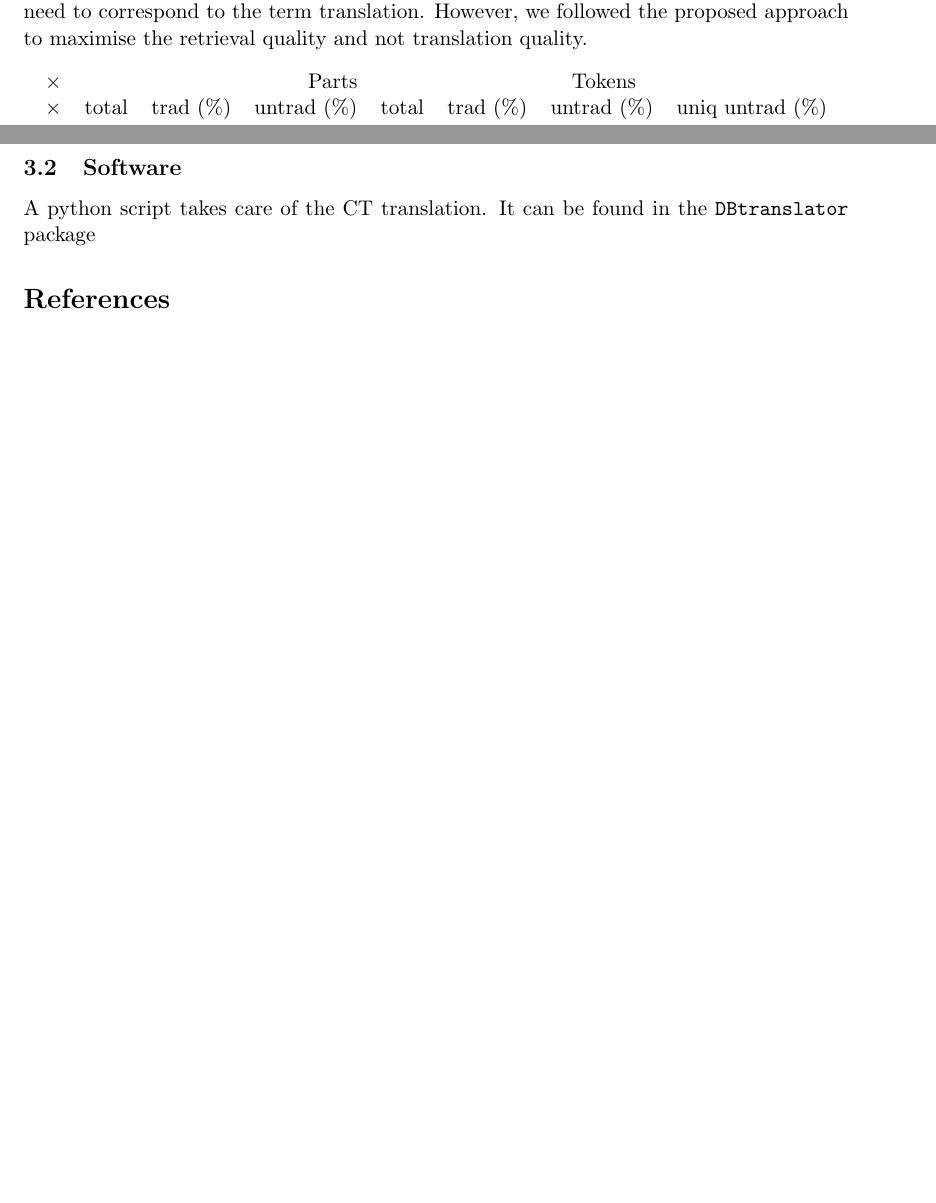
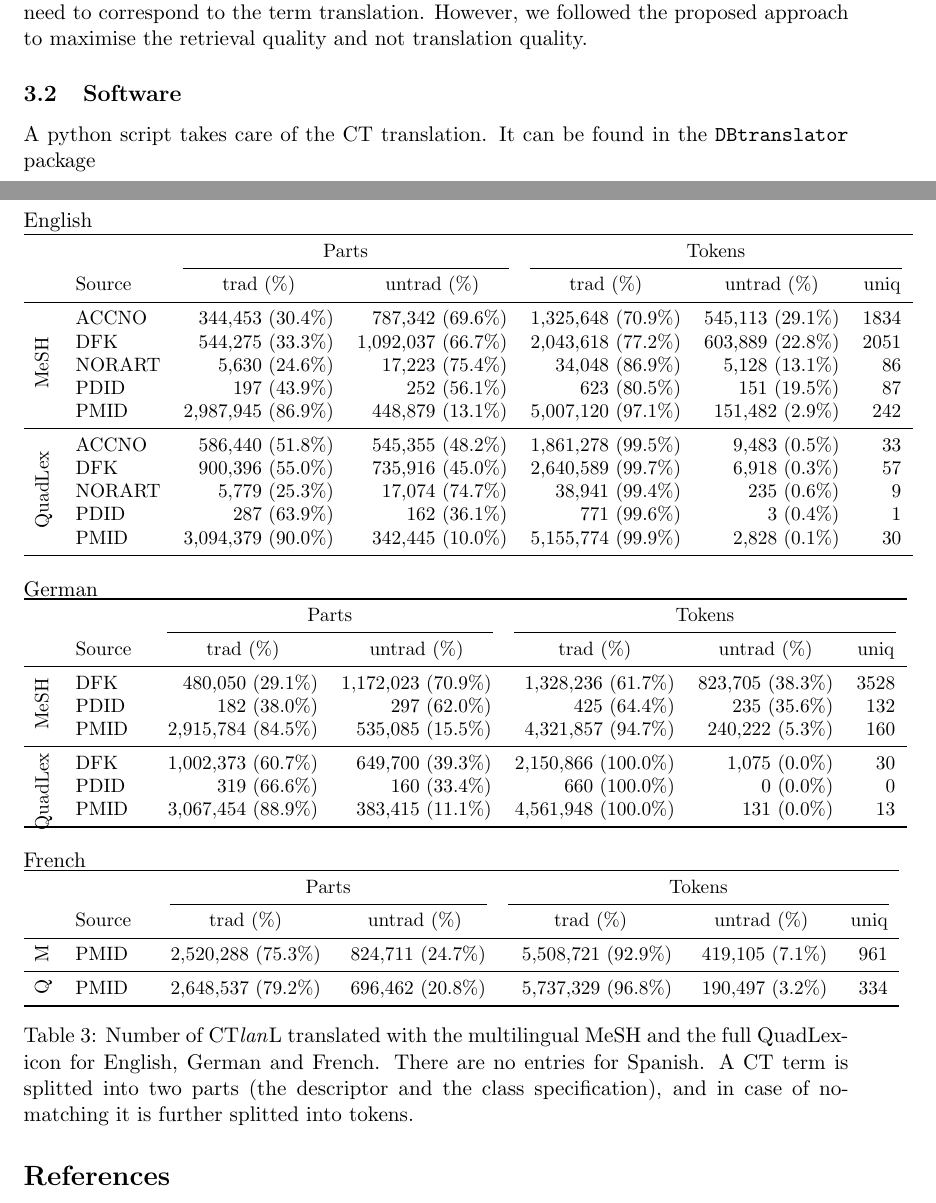
Before and after one commit to clubs-project/documentation, a LaTeX paper (year2/CLUBS_MTqueries.tex): two parts of pages 6 and 7 of 7, joined at a grey line, cut so that both start at the same text, the shorter picture padded with empty space. Compiled offline with pdfLaTeX.

Commit message:
adding numbers

```diff
--- a/year2/CLUBS_MTqueries.tex
+++ b/year2/CLUBS_MTqueries.tex
@@ -2,12 +2,13 @@
 
 \usepackage[utf8]{inputenc}
 \usepackage{booktabs, array, pdflscape}
-\usepackage{geometry}
+\usepackage{geometry, rotating}
 \usepackage{graphics,subfigure,graphicx}
 \usepackage{color}
 \usepackage{url}
 \usepackage{enumerate}
 \usepackage{enumitem}
+\usepackage{multirow}
 
 \setlength{\textheight}{24cm}
 \setlength{\textwidth}{15cm}
@@ -317,49 +318,70 @@ We apply the previous methodoly to translate the CTs using two different lexicon
 
 
 
+\begin{table}[t]
+\centering
+\flushleft{English}
+
+\small
+\begin{tabular}{llrrrrr}
+\toprule
+&       & \mc{2}{c}{Parts} & \mc{3}{c}{Tokens}\\
+         \cmidrule(lr){3-4}   \cmidrule(lr){5-7}
+&Source & \mc{1}{c}{trad (\%)} & \mc{1}{c}{untrad (\%)} &\mc{1}{c}{trad (\%)} & \mc{1}{c}{untrad (\%)} & \mc{1}{c}{uniq}\\
+\midrule
+\multirow{5}{*}{\begin{sideways}MeSH\end{sideways}}
+&ACCNO  &    344,453 (30.4\%)  &   787,342 (69.6\%)  & 1,325,648 (70.9\%)  & 545,113 (29.1\%) & 1834 \\
+&DFK    &    544,275 (33.3\%)  & 1,092,037 (66.7\%)  & 2,043,618 (77.2\%)  & 603,889 (22.8\%) & 2051 \\
+&NORART &      5,630 (24.6\%)  &    17,223 (75.4\%)  &    34,048 (86.9\%)  &   5,128 (13.1\%) &  86 \\
+&PDID   &        197 (43.9\%)  &       252 (56.1\%)  &       623 (80.5\%)  &     151 (19.5\%) &  87 \\
+&PMID   &  2,987,945 (86.9\%)  &   448,879 (13.1\%)  & 5,007,120 (97.1\%)  &  151,482 (2.9\%) & 242 \\
+\midrule
+\multirow{5}{*}{\begin{sideways}QuadLex\end{sideways}}
+&ACCNO  &    586,440 (51.8\%)  & 545,355 (48.2\%)  & 1,861,278 (99.5\%)  & 9,483 (0.5\%) & 33 \\
+&DFK    &    900,396 (55.0\%)  & 735,916 (45.0\%)  & 2,640,589 (99.7\%)  & 6,918 (0.3\%) & 57 \\
+&NORART &      5,779 (25.3\%)  &  17,074 (74.7\%)  &    38,941 (99.4\%)  &   235 (0.6\%) &  9 \\
+&PDID   &        287 (63.9\%)  &     162 (36.1\%)  &       771 (99.6\%)  &     3 (0.4\%) &  1 \\
+&PMID   &  3,094,379 (90.0\%)  & 342,445 (10.0\%)  & 5,155,774 (99.9\%)  & 2,828 (0.1\%) & 30 \\
+\bottomrule
+\end{tabular}
+
+\flushleft{\normalsize German}
+\begin{tabular}{llrrrrr}
+\toprule
+&       & \mc{2}{c}{Parts} & \mc{3}{c}{Tokens}\\
+         \cmidrule(lr){3-4}   \cmidrule(lr){5-7}
+&Source & \mc{1}{c}{trad (\%)} & \mc{1}{c}{untrad (\%)} &\mc{1}{c}{trad (\%)} & \mc{1}{c}{untrad (\%)} & \mc{1}{c}{uniq}\\
+\midrule
+\multirow{3}{*}{\begin{sideways}MeSH\end{sideways}}
+&DFK    &   480,050 (29.1\%)  & 1,172,023 (70.9\%)  & 1,328,236 (61.7\%)  & 823,705 (38.3\%) & 3528 \\
+&PDID   &       182 (38.0\%)  &       297 (62.0\%)  &       425 (64.4\%)  &     235 (35.6\%) &  132 \\
+&PMID   & 2,915,784 (84.5\%)  &   535,085 (15.5\%)  & 4,321,857 (94.7\%)  & 240,222 (5.3\%)  &  160 \\
+\midrule
+\multirow{1}{*}{\begin{sideways}~QuadLex\end{sideways}}
+&DFK     & 1,002,373 (60.7\%)  & 649,700 (39.3\%)  & 2,150,866 (100.0\%)  & 1,075 (0.0\%)  & 30 \\
+&PDID~~~~&       319 (66.6\%)  &     160 (33.4\%)  &       660 (100.0\%)  &     0 (0.0\%) &  0 \\
+&PMID    & 3,067,454 (88.9\%)  & 383,415 (11.1\%)  & 4,561,948 (100.0\%)  &   131 (0.0\%)  & 13 \\
+\bottomrule
+\end{tabular}
 
 
-\begin{center}
-\begin{tabular}{lrrrrrrr}
-× & \mc{3}{r}{Parts} & \mc{4}{c}{Tokens}\\
-× & total & \mc{1}{r}{trad (\%)} & \mc{1}{r}{untrad (\%)} & \mc{1}{c}{total} & \mc{1}{c}{trad (\%)} & \mc{1}{c}{untrad (\%)} & \mc{1}{c}{uniq untrad (\%)}\\
-× &  & &  & &  &  & \\
-× &  & &  & &  &  &
+\flushleft{\normalsize French}
+\begin{tabular}{llrrrrr}
+\toprule
+&       & \mc{2}{c}{Parts} & \mc{3}{c}{Tokens}\\
+         \cmidrule(lr){3-4}   \cmidrule(lr){5-7}
+&Source & \mc{1}{c}{trad (\%)} & \mc{1}{c}{untrad (\%)} &\mc{1}{c}{trad (\%)} & \mc{1}{c}{untrad (\%)} & \mc{1}{c}{uniq}\\
+\midrule
+\multirow{1}{*}{\begin{sideways}M\end{sideways}}
+&PMID~~~~&  2,520,288 (75.3\%)  & ~824,711 (24.7\%)  & ~~5,508,721 (92.9\%)  & ~419,105 (7.1\%)  & ~961 \\
+\midrule
+\multirow{-1}{*}{\begin{sideways}Q\end{sideways}}
+&PMID     & 2,648,537 (79.2\%)  & 696,462 (20.8\%)  & 5,737,329 (96.8\%)  & 190,497 (3.2\%)  & 334 \\
+\bottomrule
 \end{tabular}
-\end{center}
-
-
-% all
-% ENGLISH
-% 2,828 untranslated words 4,631,444 translated words
-% 342,445 untranslated main terms, 3,094,379 translated main terms
-%
-% GERMAN
-% 131 untranslated words 4,002,006 translated words
-% 383,415 untranslated main terms, 3,067,454 translated main terms
-%
-% FRENCH
-% 190,497 untranslated words 4,265,997 translated words
-% 696,462 untranslated main terms, 2,648,537 translated main terms
-%      50-8=42 untradDeU.txt
-%     132-12=120 untradEnU.txt
-%     338-4=334 untradFrU.txt
-
-%MESH
-% FRENCH
-% 419,105 untranslated words 4,136,256 translated words
-% 824,711 untranslated main terms, 2,520,288 translated main terms
-% %
-% % GERMAN
-% 240,222 untranslated words 3,850,336 translated words
-% 535,085 untranslated main terms, 2,915,784 translated main terms
-% % ENGLISH
-% 151,482 untranslated words 4,509,417 translated words
-% 448,879 untranslated main terms, 2,987,945 translated main terms
-%  3670-8 =3662 3718 55302 untradMeshDeU.txt
-%  3377-12=3364  3449 34312 untradMeshEnU.txt
-%   963-4=959   987 10380 untradMeshFrU.txt
-%
+\caption{Number of CT\emph{lan}L translated with the multilingual MeSH and the full QuadLexicon for English, German and French. There are no entries for Spanish. A CT term is splitted into two parts (the descriptor and the class specification), and in case of no-matching it is further splitted into tokens.}
+\label{tab:tradsCT}
+\end{table}
 
 \subsection{Software}
 
```
